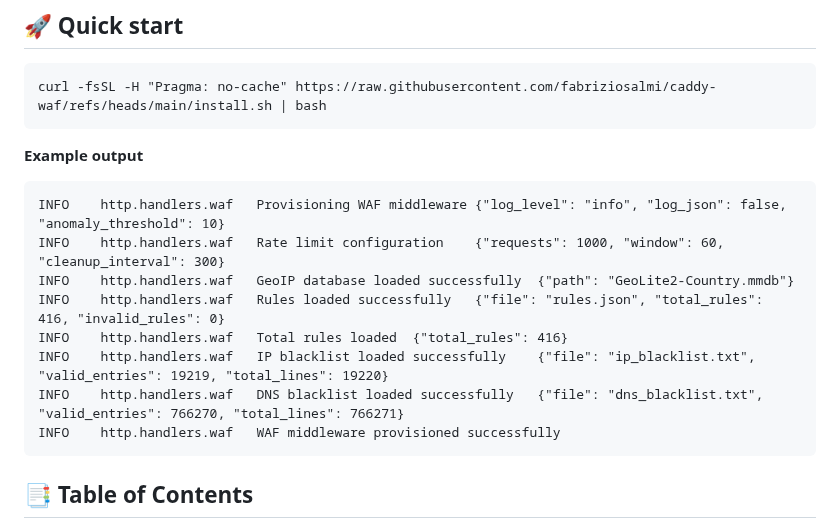
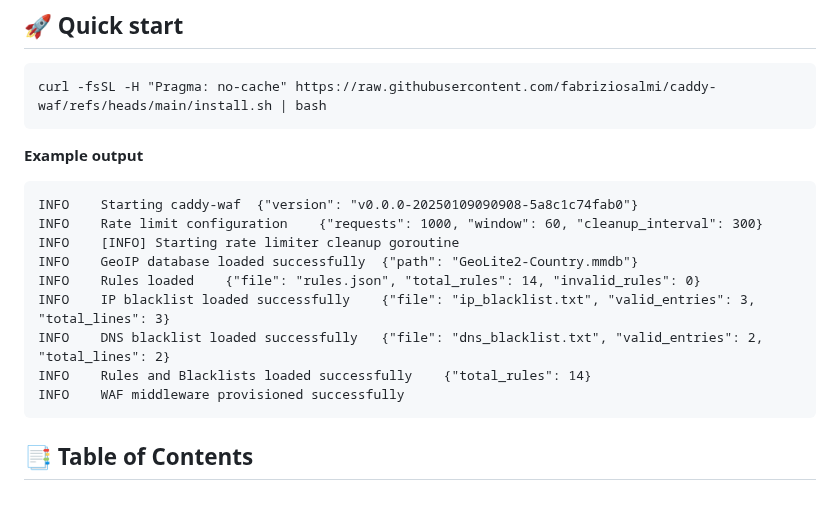
Before and after one commit to limitcool/caddy-waf, a Markdown page: README.md, the part around the change. Drawn GitHub-style; blank space fills up the shorter version.

````diff
--- a/README.md
+++ b/README.md
@@ -24,14 +24,15 @@ curl -fsSL -H "Pragma: no-cache" https://raw.githubusercontent.com/fabriziosalmi
 **Example output**
 
 ```
-INFO	http.handlers.waf	Provisioning WAF middleware	{"log_level": "info", "log_json": false, "anomaly_threshold": 10}
-INFO	http.handlers.waf	Rate limit configuration	{"requests": 1000, "window": 60, "cleanup_interval": 300}
-INFO	http.handlers.waf	GeoIP database loaded successfully	{"path": "GeoLite2-Country.mmdb"}
-INFO	http.handlers.waf	Rules loaded successfully	{"file": "rules.json", "total_rules": 416, "invalid_rules": 0}
-INFO	http.handlers.waf	Total rules loaded	{"total_rules": 416}
-INFO	http.handlers.waf	IP blacklist loaded successfully	{"file": "ip_blacklist.txt", "valid_entries": 19219, "total_lines": 19220}
-INFO	http.handlers.waf	DNS blacklist loaded successfully	{"file": "dns_blacklist.txt", "valid_entries": 766270, "total_lines": 766271}
-INFO	http.handlers.waf	WAF middleware provisioned successfully
+INFO	Starting caddy-waf	{"version": "v0.0.0-20250109090908-5a8c1c74fab0"}
+INFO	Rate limit configuration	{"requests": 1000, "window": 60, "cleanup_interval": 300}
+INFO	[INFO] Starting rate limiter cleanup goroutine
+INFO	GeoIP database loaded successfully	{"path": "GeoLite2-Country.mmdb"}
+INFO	Rules loaded	{"file": "rules.json", "total_rules": 14, "invalid_rules": 0}
+INFO	IP blacklist loaded successfully	{"file": "ip_blacklist.txt", "valid_entries": 3, "total_lines": 3}
+INFO	DNS blacklist loaded successfully	{"file": "dns_blacklist.txt", "valid_entries": 2, "total_lines": 2}
+INFO	Rules and Blacklists loaded successfully	{"total_rules": 14}
+INFO	WAF middleware provisioned successfully
 ```
 
 ## 📑 Table of Contents
````
